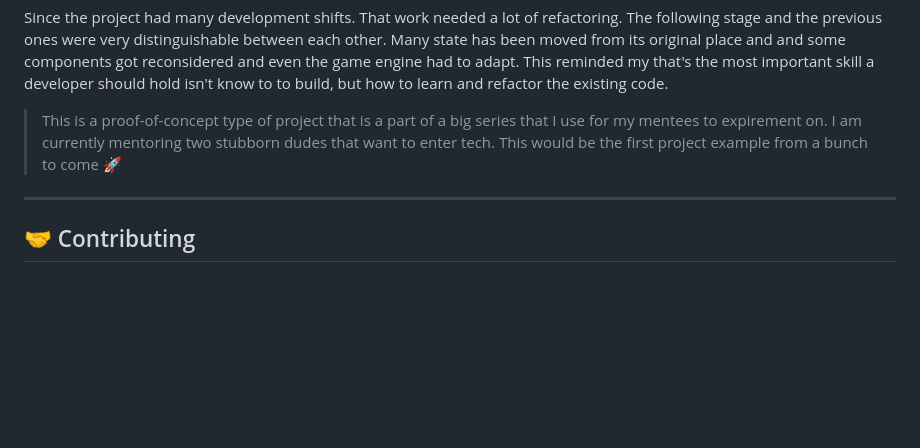
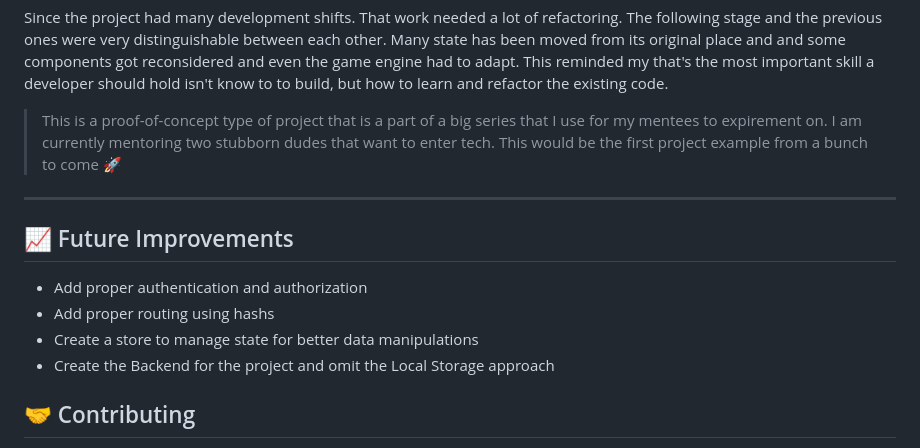
Before and after one commit to SaadLaggoun/Sliding-Tiles-Puzzle, a Markdown page: README.md, the part around the change printed below. Drawn GitHub-style; blank space fills up the shorter version.

Commit message:
updating README and meta tags.

```diff
--- a/README.md
+++ b/README.md
@@ -181,6 +187,13 @@ Since the project had many development shifts. That work needed a lot of refacto
 
 ---
 
+## 📈 Future Improvements
+
+-  Add proper authentication and authorization
+-  Add proper routing using hashs
+-  Create a store to manage state for better data manipulations
+-  Create the Backend for the project and omit the Local Storage approach
+
 ## 🤝 Contributing
 
 Yes please!
```
Also changed, not shown: other parts of README.md (+6 -0 lines), images/favicon.png (added), images/media.png (added), 1 other file.
